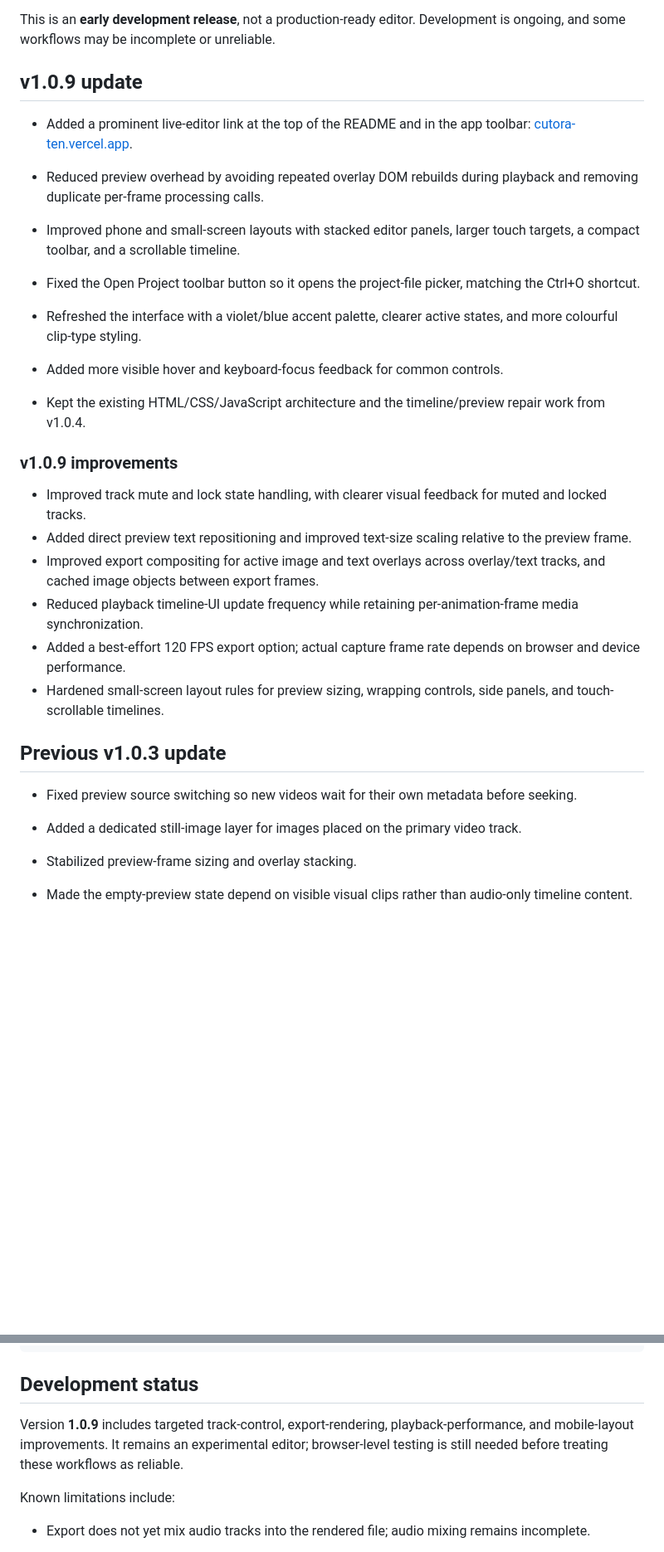
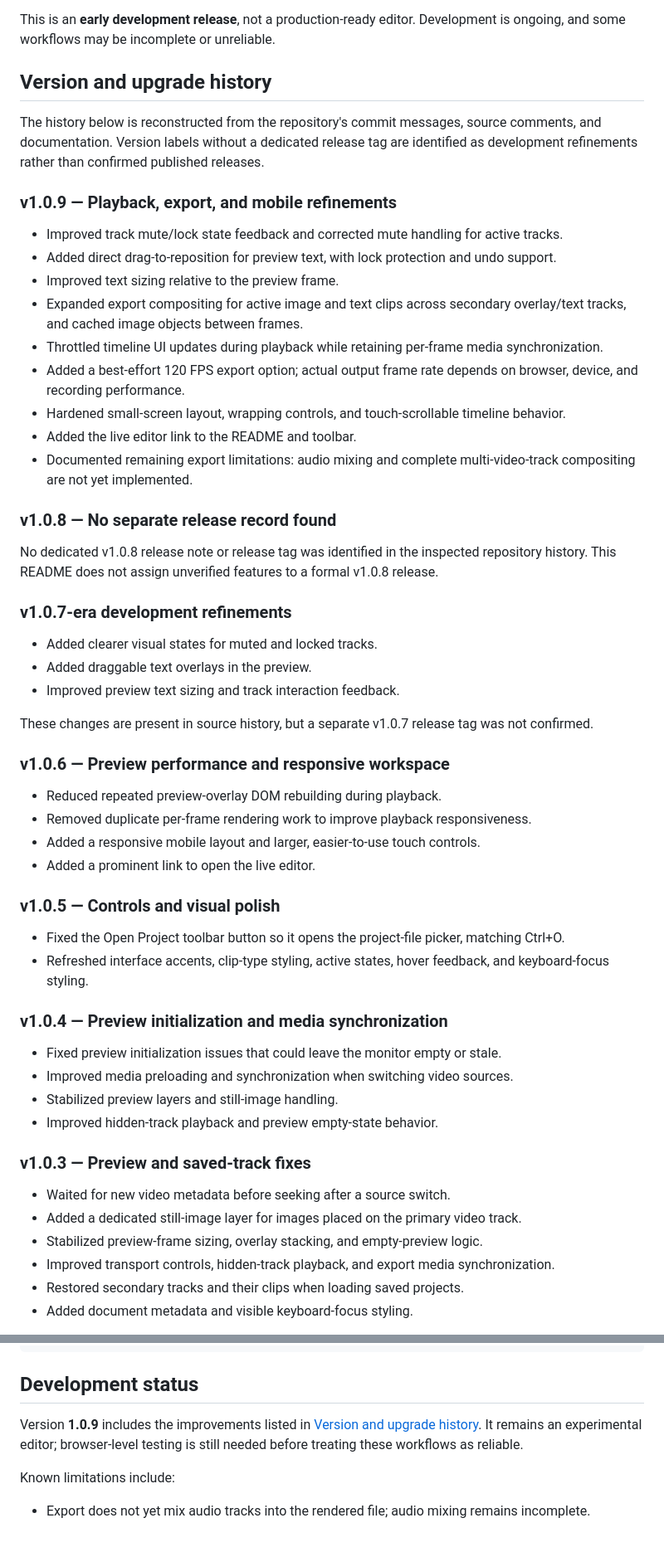
Before and after one commit to cyber-rover-ion/CUTORA, a Markdown page: README.md, 2 parts joined by grey strips. Shown at 83% size. GitHub-like rendering; blank space fills up the shorter version.

Commit message:
Document CUTORA version history and upgrades

```diff
--- a/README.md
+++ b/README.md
@@ -27,31 +27,59 @@
 
 This is an **early development release**, not a production-ready editor. Development is ongoing, and some workflows may be incomplete or unreliable.
 
-## v1.0.9 update
+## Version and upgrade history
 
-- Added a prominent live-editor link at the top of the README and in the app toolbar: [cutora-ten.vercel.app](https://cutora-ten.vercel.app).
-- Reduced preview overhead by avoiding repeated overlay DOM rebuilds during playback and removing duplicate per-frame processing calls.
-- Improved phone and small-screen layouts with stacked editor panels, larger touch targets, a compact toolbar, and a scrollable timeline.
+The history below is reconstructed from the repository's commit messages, source comments, and documentation. Version labels without a dedicated release tag are identified as development refinements rather than confirmed published releases.
 
+### v1.0.9 — Playback, export, and mobile refinements
 
-- Fixed the Open Project toolbar button so it opens the project-file picker, matching the Ctrl+O shortcut.
-- Refreshed the interface with a violet/blue accent palette, clearer active states, and more colourful clip-type styling.
-- Added more visible hover and keyboard-focus feedback for common controls.
-- Kept the existing HTML/CSS/JavaScript architecture and the timeline/preview repair work from v1.0.4.
+- Improved track mute/lock state feedback and corrected mute handling for active tracks.
+- Added direct drag-to-reposition for preview text, with lock protection and undo support.
+- Improved text sizing relative to the preview frame.
+- Expanded export compositing for active image and text clips across secondary overlay/text tracks, and cached image objects between frames.
+- Throttled timeline UI updates during playback while retaining per-frame media synchronization.
+- Added a best-effort 120 FPS export option; actual output frame rate depends on browser, device, and recording performance.
+- Hardened small-screen layout, wrapping controls, and touch-scrollable timeline behavior.
+- Added the live editor link to the README and toolbar.
+- Documented remaining export limitations: audio mixing and complete multi-video-track compositing are not yet implemented.
 
-### v1.0.9 improvements
+### v1.0.8 — No separate release record found
 
-- Improved track mute and lock state handling, with clearer visual feedback for muted and locked tracks.
-- Added direct preview text repositioning and improved text-size scaling relative to the preview frame.
-- Improved export compositing for active image and text overlays across overlay/text tracks, and cached image objects between export frames.
-- Reduced playback timeline-UI update frequency while retaining per-animation-frame media synchronization.
-- Added a best-effort 120 FPS export option; actual capture frame rate depends on browser and device performance.
-- Hardened small-screen layout rules for preview sizing, wrapping controls, side panels, and touch-scrollable timelines.
+No dedicated v1.0.8 release note or release tag was identified in the inspected repository history. This README does not assign unverified features to a formal v1.0.8 release.
 
-## Previous v1.0.3 update
+### v1.0.7-era development refinements
 
-- Fixed preview source switching so new videos wait for their own metadata before seeking.
+- Added clearer visual states for muted and locked tracks.
+- Added draggable text overlays in the preview.
+- Improved preview text sizing and track interaction feedback.
+
+These changes are present in source history, but a separate v1.0.7 release tag was not confirmed.
+
+### v1.0.6 — Preview performance and responsive workspace
+
+- Reduced repeated preview-overlay DOM rebuilding during playback.
+- Removed duplicate per-frame rendering work to improve playback responsiveness.
+- Added a responsive mobile layout and larger, easier-to-use touch controls.
+- Added a prominent link to open the live editor.
+
+### v1.0.5 — Controls and visual polish
+
+- Fixed the Open Project toolbar button so it opens the project-file picker, matching Ctrl+O.
+- Refreshed interface accents, clip-type styling, active states, hover feedback, and keyboard-focus styling.
+
+### v1.0.4 — Preview initialization and media synchronization
+
+- Fixed preview initialization issues that could leave the monitor empty or stale.
+- Improved media preloading and synchronization when switching video sources.
+- Stabilized preview layers and still-image handling.
+- Improved hidden-track playback and preview empty-state behavior.
+
+### v1.0.3 — Preview and saved-track fixes
+
+- Waited for new video metadata before seeking after a source switch.
 - Added a dedicated still-image layer for images placed on the primary video track.
-- Stabilized preview-frame sizing and overlay stacking.
-- Made the empty-preview state depend on visible visual clips rather than audio-only timeline content.
+- Stabilized preview-frame sizing, overlay stacking, and empty-preview logic.
+- Improved transport controls, hidden-track playback, and export media synchronization.
+- Restored secondary tracks and their clips when loading saved projects.
+- Added document metadata and visible keyboard-focus styling.
 
@@ -127,7 +170,7 @@ CUTORA/
 
 ## Development status
 
-Version **1.0.9** includes targeted track-control, export-rendering, playback-performance, and mobile-layout improvements. It remains an experimental editor; browser-level testing is still needed before treating these workflows as reliable.
+Version **1.0.9** includes the improvements listed in [Version and upgrade history](#version-and-upgrade-history). It remains an experimental editor; browser-level testing is still needed before treating these workflows as reliable.
 
 Known limitations include:
 - Export does not yet mix audio tracks into the rendered file; audio mixing remains incomplete.
```
Also changed, not shown: other parts of README.md (+20 -5 lines).
